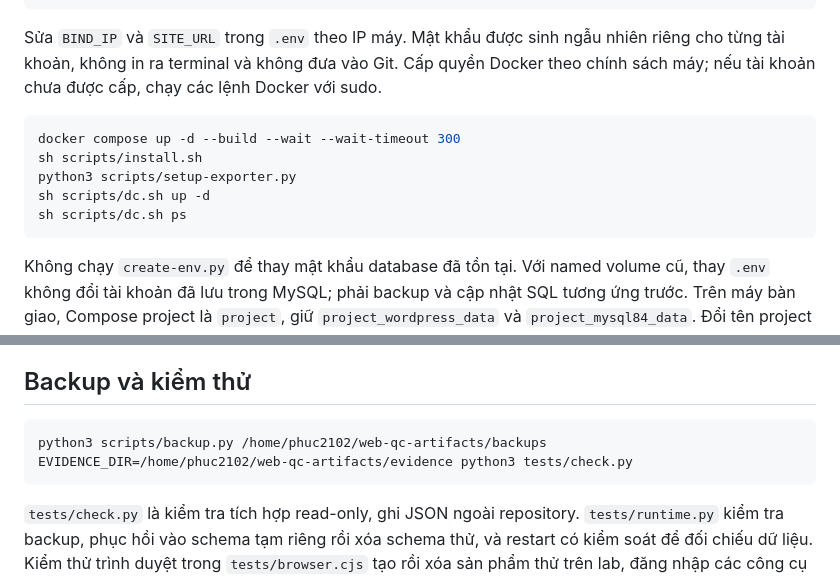
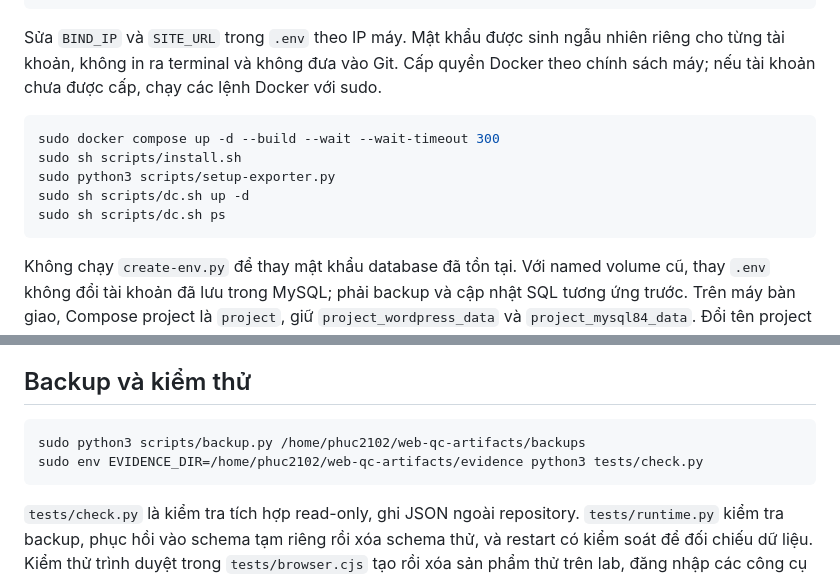
Before and after one commit to Phucdz2112/Web_QC_sanpham, a Markdown page: README.md, 2 parts joined by grey strips. Rendered like a GitHub page.

Commit message:
docs: clarify sudo commands for Ubuntu deployment and maintenance

````diff
--- a/README.md
+++ b/README.md
@@ -30,11 +30,11 @@ python3 scripts/create-env.py
 Sửa `BIND_IP` và `SITE_URL` trong `.env` theo IP máy. Mật khẩu được sinh ngẫu nhiên riêng cho từng tài khoản, không in ra terminal và không đưa vào Git. Cấp quyền Docker theo chính sách máy; nếu tài khoản chưa được cấp, chạy các lệnh Docker với sudo.
 
 ```bash
-docker compose up -d --build --wait --wait-timeout 300
-sh scripts/install.sh
-python3 scripts/setup-exporter.py
-sh scripts/dc.sh up -d
-sh scripts/dc.sh ps
+sudo docker compose up -d --build --wait --wait-timeout 300
+sudo sh scripts/install.sh
+sudo python3 scripts/setup-exporter.py
+sudo sh scripts/dc.sh up -d
+sudo sh scripts/dc.sh ps
 ```
 
 Không chạy `create-env.py` để thay mật khẩu database đã tồn tại. Với named volume cũ, thay `.env` không đổi tài khoản đã lưu trong MySQL; phải backup và cập nhật SQL tương ứng trước. Trên máy bàn giao, Compose project là `project`, giữ `project_wordpress_data` và `project_mysql84_data`. Đổi tên project tạo bộ volume khác, không tự chuyển dữ liệu.
@@ -107,8 +107,8 @@ HTTP kèm security headers đáp ứng lựa chọn trong đề; chưa có TLS n
 ## Backup và kiểm thử
 
 ```bash
-python3 scripts/backup.py /home/phuc2102/web-qc-artifacts/backups
-EVIDENCE_DIR=/home/phuc2102/web-qc-artifacts/evidence python3 tests/check.py
+sudo python3 scripts/backup.py /home/phuc2102/web-qc-artifacts/backups
+sudo env EVIDENCE_DIR=/home/phuc2102/web-qc-artifacts/evidence python3 tests/check.py
 ```
 
 `tests/check.py` là kiểm tra tích hợp read-only, ghi JSON ngoài repository. `tests/runtime.py` kiểm tra backup, phục hồi vào schema tạm riêng rồi xóa schema thử, và restart có kiểm soát để đối chiếu dữ liệu. Kiểm thử trình duyệt trong `tests/browser.cjs` tạo rồi xóa sản phẩm thử trên lab, đăng nhập các công cụ và chụp màn hình thật. Không chạy thử CRUD hoặc restart trên production nếu chưa có backup.
````
